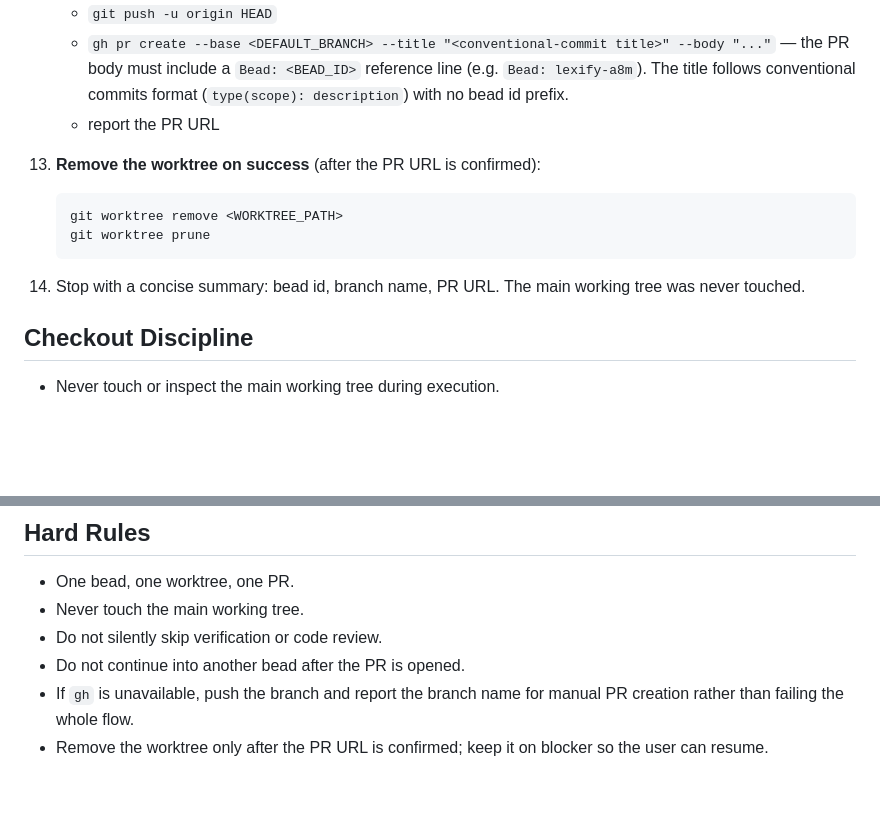
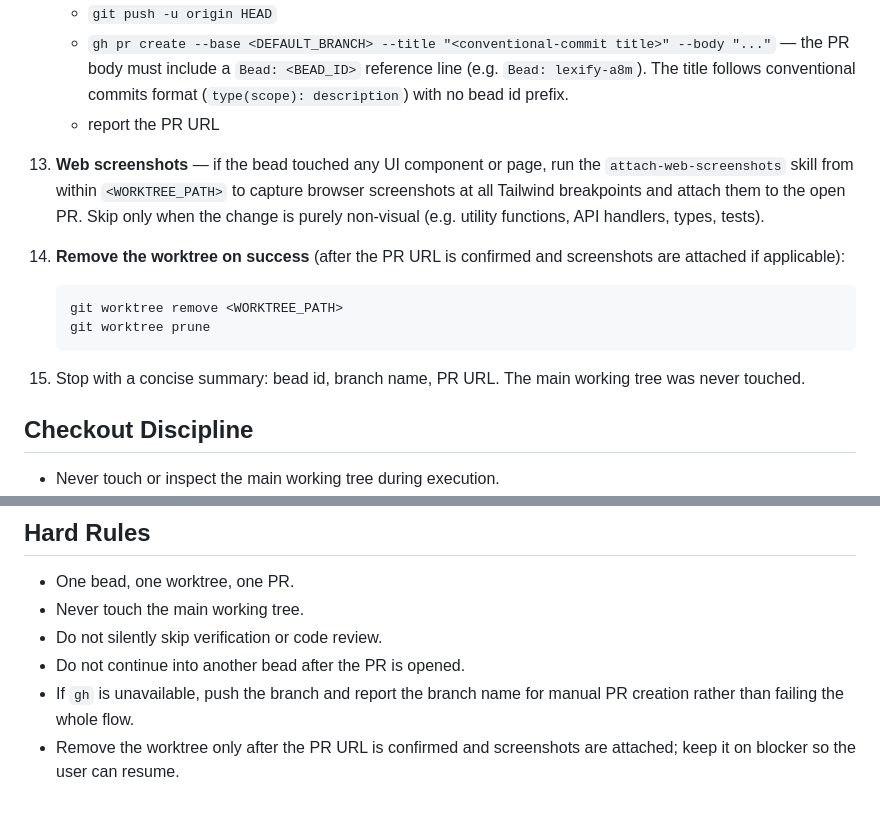
Before and after one commit to jsiovn/workflow-template, a Markdown page: skills/executor-task-worktree/SKILL.md, 2 parts joined by grey strips. GitHub-like rendering; blank space fills up the shorter version.

Commit message:
chore: update executor-task-worktree flow

````diff
--- a/skills/executor-task-worktree/SKILL.md
+++ b/skills/executor-task-worktree/SKILL.md
@@ -70,13 +70,15 @@ This is the preferred path when the main working tree has in-flight changes that
     - `gh pr create --base <DEFAULT_BRANCH> --title "<conventional-commit title>" --body "..."` — the PR body must include a `Bead: <BEAD_ID>` reference line (e.g. `Bead: lexify-a8m`). The title follows conventional commits format (`type(scope): description`) with no bead id prefix.
     - report the PR URL
 
-13. **Remove the worktree on success** (after the PR URL is confirmed):
+13. **Web screenshots** — if the bead touched any UI component or page, run the `attach-web-screenshots` skill from within `<WORKTREE_PATH>` to capture browser screenshots at all Tailwind breakpoints and attach them to the open PR. Skip only when the change is purely non-visual (e.g. utility functions, API handlers, types, tests).
+
+14. **Remove the worktree on success** (after the PR URL is confirmed and screenshots are attached if applicable):
     ```
     git worktree remove <WORKTREE_PATH>
     git worktree prune
     ```
 
-14. Stop with a concise summary: bead id, branch name, PR URL. The main working tree was never touched.
+15. Stop with a concise summary: bead id, branch name, PR URL. The main working tree was never touched.
 
 ## Checkout Discipline
 
@@ -92,4 +94,4 @@ This is the preferred path when the main working tree has in-flight changes that
 - Do not silently skip verification or code review.
 - Do not continue into another bead after the PR is opened.
 - If `gh` is unavailable, push the branch and report the branch name for manual PR creation rather than failing the whole flow.
-- Remove the worktree only after the PR URL is confirmed; keep it on blocker so the user can resume.
+- Remove the worktree only after the PR URL is confirmed and screenshots are attached; keep it on blocker so the user can resume.
````
